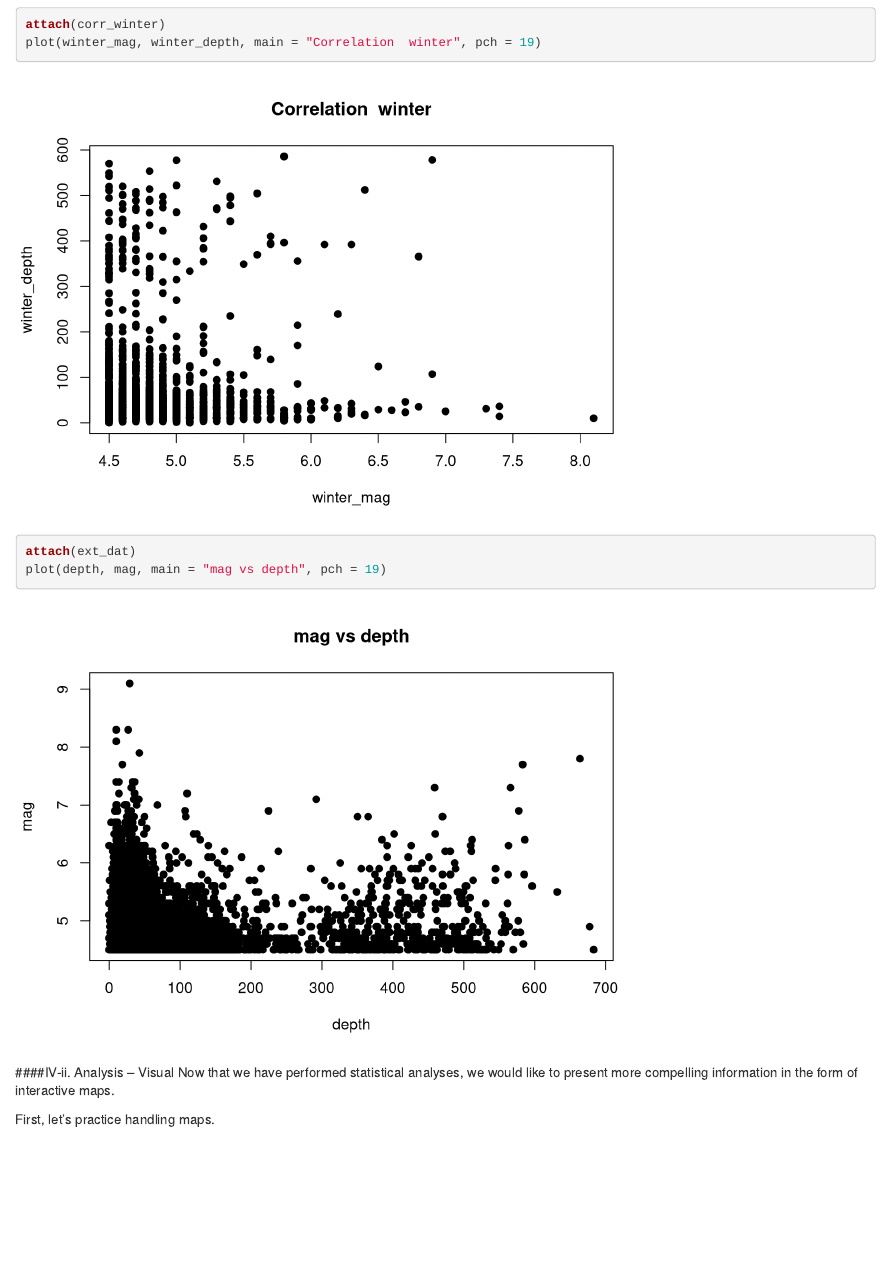
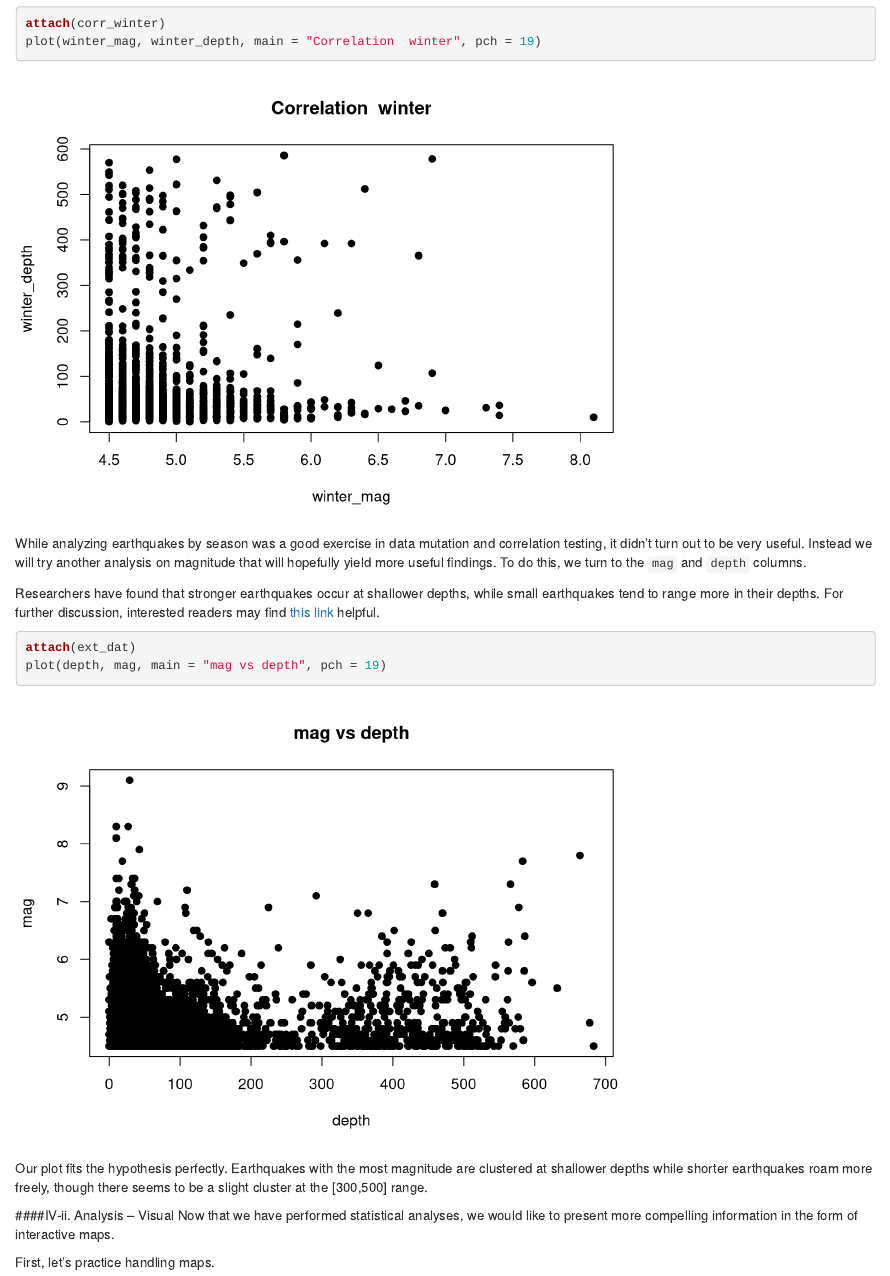
Before and after one commit to RaXephon/CMSC320-Final-Project, an R Markdown document (final_project.Rmd): the page in a window 1100 px wide, from 6100 px down before the commit and from 6280 px down after it, so that both start at the same text. Rendered offline with R 4.5, knitr and Pandoc, with nearby package versions; some code elsewhere in the file could not run offline.

Commit message:
Add files via upload

````diff
--- a/final_project.Rmd
+++ b/final_project.Rmd
@@ -134,9 +140,17 @@ attach(corr_fall)
 plot(fall_mag, fall_depth, main = "Correlation  fall", pch = 19)
 attach(corr_winter)
 plot(winter_mag, winter_depth, main = "Correlation  winter", pch = 19)
+```
+
+While analyzing earthquakes by season was a good exercise in data mutation and correlation testing, it didn't turn out to be very useful. Instead we will try another analysis on magnitude that will hopefully yield more useful findings. To do this, we turn to the `mag` and `depth` columns.
+
+Researchers have found that stronger earthquakes occur at shallower depths, while small earthquakes tend to range more in their depths. For further discussion, interested readers may find [this link](https://www.openhazards.com/faq/earthquakes-faults-plate-tectonics-earth-structure-user-submitted-questions/there-correlation) helpful.
+
+```{r, message=FALSE, warning=FALSE}
 attach(ext_dat)
 plot(depth, mag, main = "mag vs depth", pch = 19)
 ```
+Our plot fits the hypothesis perfectly. Earthquakes with the most magnitude are clustered at shallower depths while shorter earthquakes roam more freely, though there seems to be a slight cluster at the [300,500] range.
 
 ####IV-ii. Analysis -- Visual
 Now that we have performed statistical analyses, we would like to present more compelling information in the form of interactive maps.
````
Also changed, not shown: index.html, final_project.Rmd (6 more changed lines).
